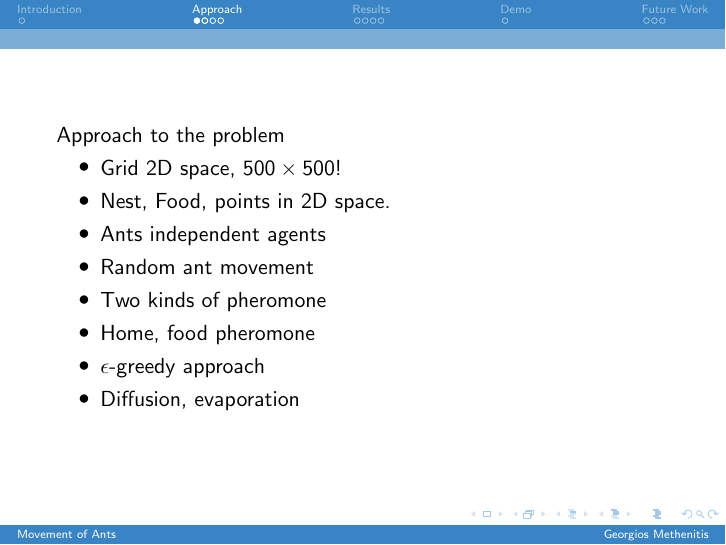
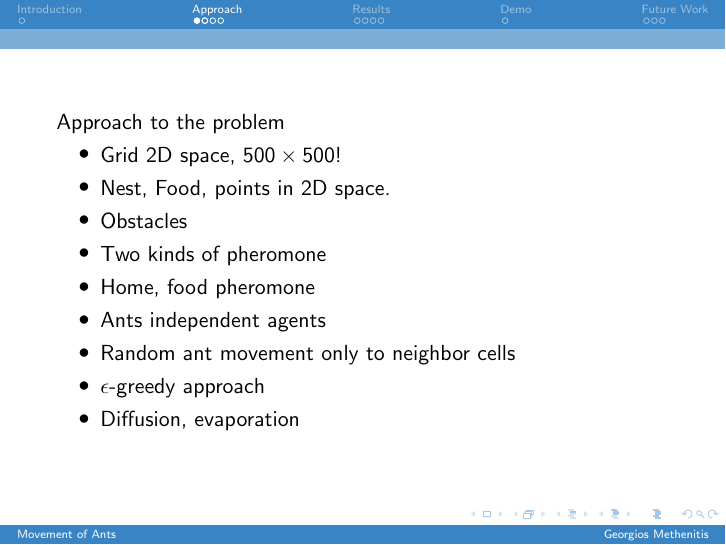
Before and after one commit to GiorgosMethe/AntsMovement, LaTeX slides (report&presentation/presentation.tex): page 4 of 16. Compiled offline with pdfLaTeX.

Commit message:
presentation

```diff
--- a/report&presentation/presentation.tex
+++ b/report&presentation/presentation.tex
@@ -60,10 +60,11 @@ Approach to the problem
 \begin{itemize}
 \item Grid $2$D space, $500 \times 500 !$
 \item Nest, Food, points in $2$D space.
-\item Ants independent agents
-\item Random ant movement
+\item Obstacles
 \item Two kinds of pheromone
 \item Home, food pheromone
+\item Ants independent agents
+\item Random ant movement only to neighbor cells
 \item $\epsilon$-greedy approach
 \item Diffusion, evaporation
 \end{itemize}
```
Also changed, not shown: report&presentation/presentation.pdf, report&presentation/presentation.tex (2 more changed lines), 4 other files.
